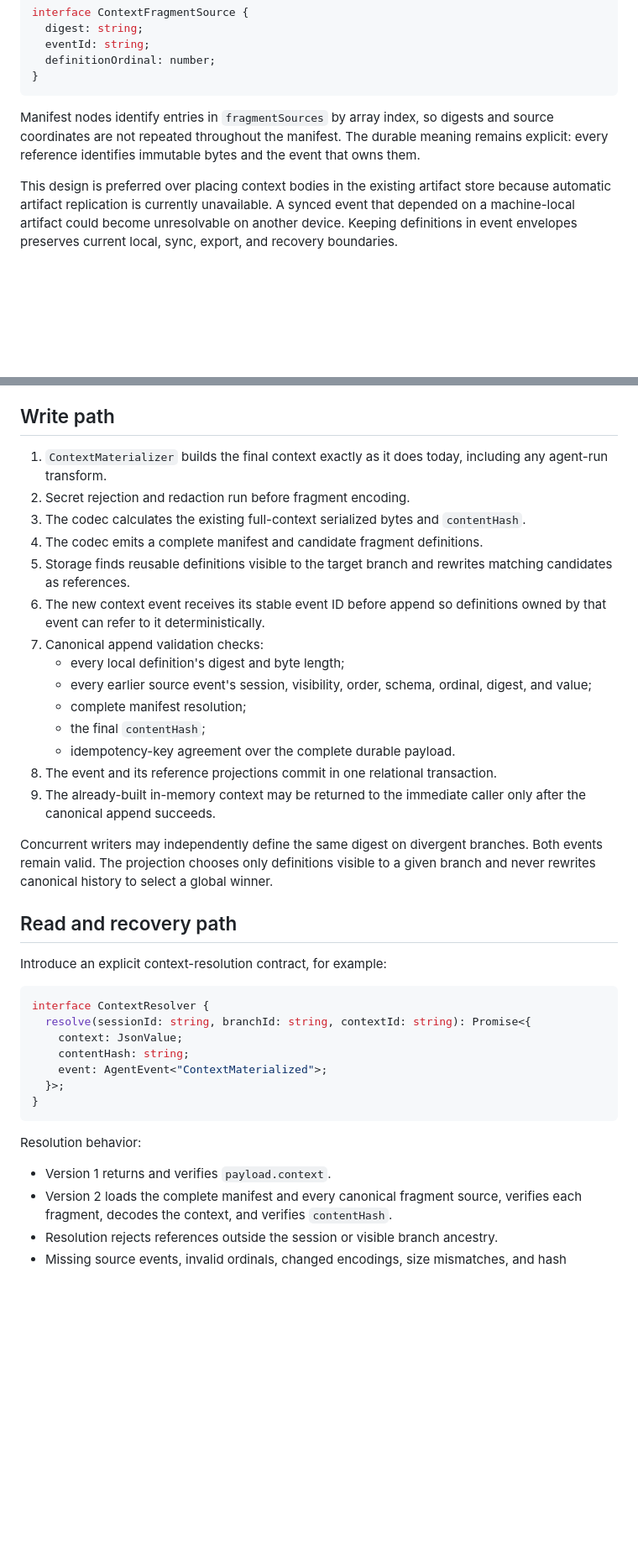
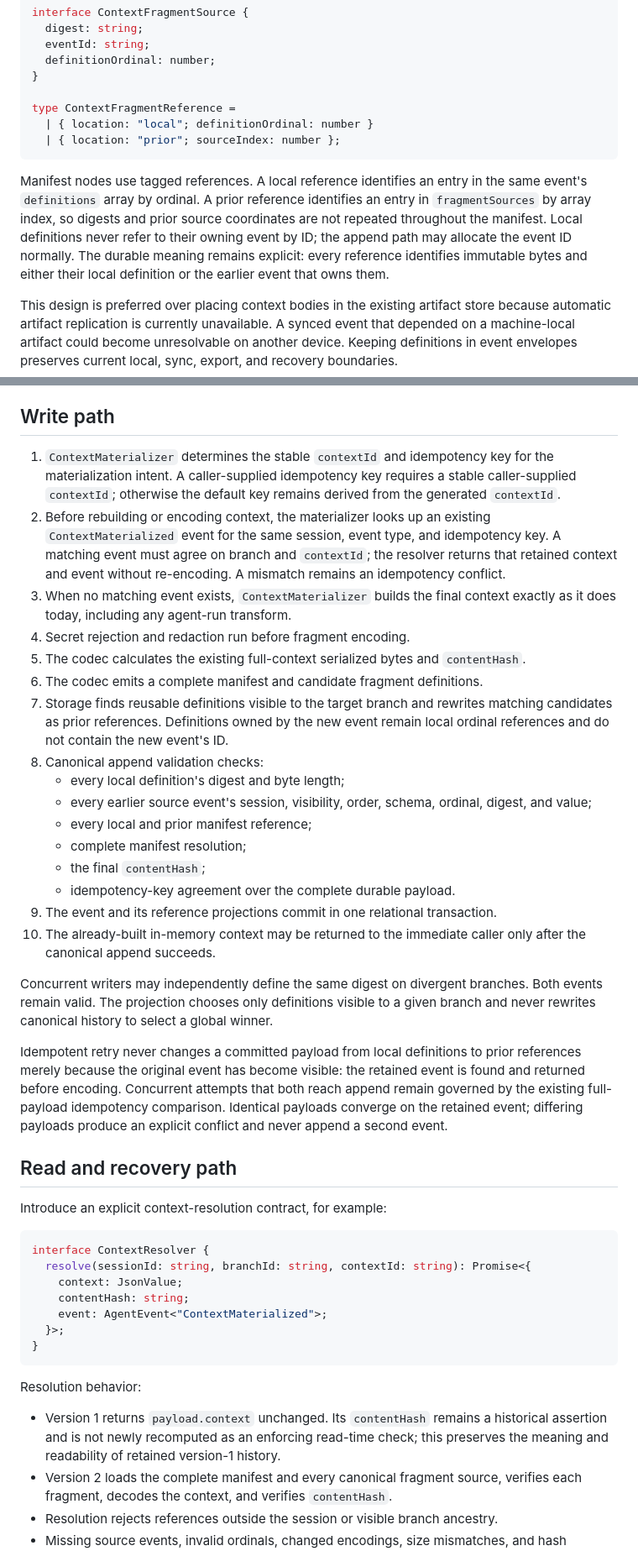
Before and after one commit to kousun12/agencity, a Markdown page: plans/2026-08-07-lossless-context-references-plan.md, 2 parts joined by grey strips. Shown at 84% size. Drawn GitHub-style; blank space fills up the shorter version.

````diff
--- a/plans/2026-08-07-lossless-context-references-plan.md
+++ b/plans/2026-08-07-lossless-context-references-plan.md
@@ -157,9 +157,13 @@ interface ContextFragmentSource {
   eventId: string;
   definitionOrdinal: number;
 }
+
+type ContextFragmentReference =
+  | { location: "local"; definitionOrdinal: number }
+  | { location: "prior"; sourceIndex: number };
 ```
 
-Manifest nodes identify entries in `fragmentSources` by array index, so digests and source coordinates are not repeated throughout the manifest. The durable meaning remains explicit: every reference identifies immutable bytes and the event that owns them.
+Manifest nodes use tagged references. A local reference identifies an entry in the same event's `definitions` array by ordinal. A prior reference identifies an entry in `fragmentSources` by array index, so digests and prior source coordinates are not repeated throughout the manifest. Local definitions never refer to their owning event by ID; the append path may allocate the event ID normally. The durable meaning remains explicit: every reference identifies immutable bytes and either their local definition or the earlier event that owns them.
 
 This design is preferred over placing context bodies in the existing artifact store because automatic artifact replication is currently unavailable. A synced event that depended on a machine-local artifact could become unresolvable on another device. Keeping definitions in event envelopes preserves current local, sync, export, and recovery boundaries.
 
@@ -226,22 +230,26 @@ Upcasting must not inflate every version-2 event back into a full inline payload
 
 ## Write path
 
-1. `ContextMaterializer` builds the final context exactly as it does today, including any agent-run transform.
-2. Secret rejection and redaction run before fragment encoding.
-3. The codec calculates the existing full-context serialized bytes and `contentHash`.
-4. The codec emits a complete manifest and candidate fragment definitions.
-5. Storage finds reusable definitions visible to the target branch and rewrites matching candidates as references.
-6. The new context event receives its stable event ID before append so definitions owned by that event can refer to it deterministically.
-7. Canonical append validation checks:
+1. `ContextMaterializer` determines the stable `contextId` and idempotency key for the materialization intent. A caller-supplied idempotency key requires a stable caller-supplied `contextId`; otherwise the default key remains derived from the generated `contextId`.
+2. Before rebuilding or encoding context, the materializer looks up an existing `ContextMaterialized` event for the same session, event type, and idempotency key. A matching event must agree on branch and `contextId`; the resolver returns that retained context and event without re-encoding. A mismatch remains an idempotency conflict.
+3. When no matching event exists, `ContextMaterializer` builds the final context exactly as it does today, including any agent-run transform.
+4. Secret rejection and redaction run before fragment encoding.
+5. The codec calculates the existing full-context serialized bytes and `contentHash`.
+6. The codec emits a complete manifest and candidate fragment definitions.
+7. Storage finds reusable definitions visible to the target branch and rewrites matching candidates as prior references. Definitions owned by the new event remain local ordinal references and do not contain the new event's ID.
+8. Canonical append validation checks:
    - every local definition's digest and byte length;
    - every earlier source event's session, visibility, order, schema, ordinal, digest, and value;
+   - every local and prior manifest reference;
    - complete manifest resolution;
    - the final `contentHash`;
    - idempotency-key agreement over the complete durable payload.
-8. The event and its reference projections commit in one relational transaction.
-9. The already-built in-memory context may be returned to the immediate caller only after the canonical append succeeds.
+9. The event and its reference projections commit in one relational transaction.
+10. The already-built in-memory context may be returned to the immediate caller only after the canonical append succeeds.
 
 Concurrent writers may independently define the same digest on divergent branches. Both events remain valid. The projection chooses only definitions visible to a given branch and never rewrites canonical history to select a global winner.
+
+Idempotent retry never changes a committed payload from local definitions to prior references merely because the original event has become visible: the retained event is found and returned before encoding. Concurrent attempts that both reach append remain governed by the existing full-payload idempotency comparison. Identical payloads converge on the retained event; differing payloads produce an explicit conflict and never append a second event.
 
 ## Read and recovery path
 
@@ -259,7 +267,7 @@ interface ContextResolver {
 
 Resolution behavior:
 
-- Version 1 returns and verifies `payload.context`.
+- Version 1 returns `payload.context` unchanged. Its `contentHash` remains a historical assertion and is not newly recomputed as an enforcing read-time check; this preserves the meaning and readability of retained version-1 history.
 - Version 2 loads the complete manifest and every canonical fragment source, verifies each fragment, decodes the context, and verifies `contentHash`.
 - Resolution rejects references outside the session or visible branch ancestry.
 - Missing source events, invalid ordinals, changed encodings, size mismatches, and hash mismatches produce typed dependency failures.
````
Also changed, not shown: other parts of plans/2026-08-07-lossless-context-references-plan.md (+17 -12 lines).
